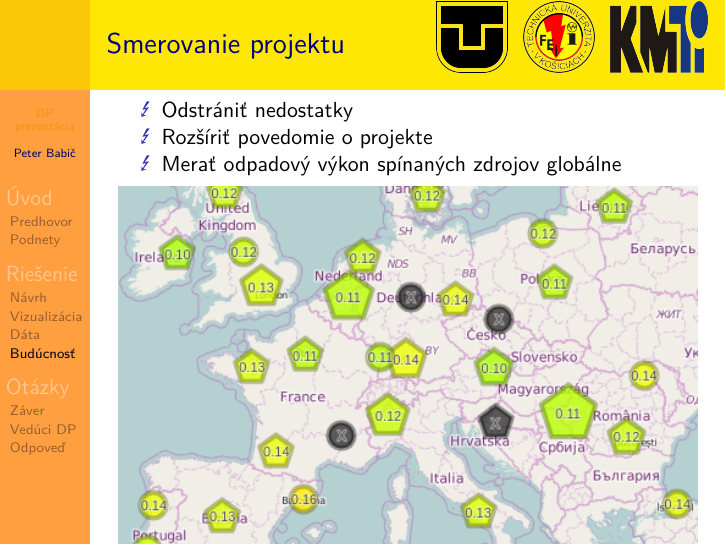
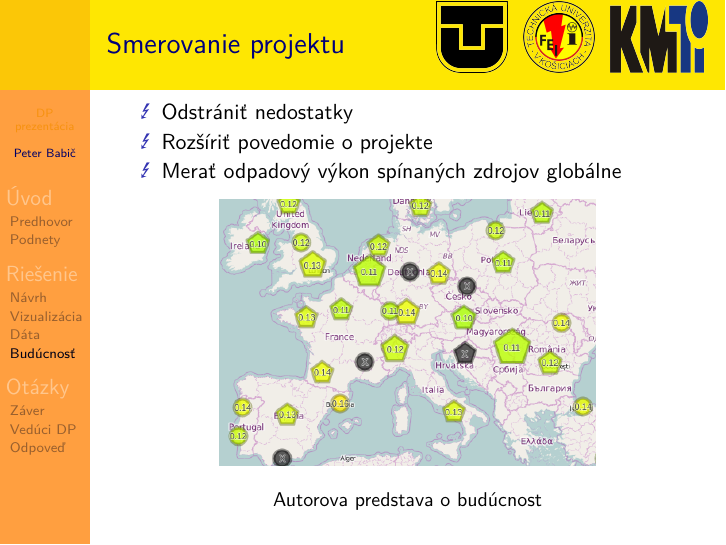
Before and after one commit to peterbabic/latex-papers-slides, LaTeX slides (thesis-presentation/beamer-tuke-thesis-presentation.tex): page 6 of 9. Compiled offline with pdfLaTeX.

Commit message:
Remove Figure from captions

```diff
--- a/thesis-presentation/beamer-tuke-thesis-presentation.tex
+++ b/thesis-presentation/beamer-tuke-thesis-presentation.tex
@@ -24,8 +24,8 @@
 	\usecolortheme{wolverine} % or try albatross, beaver, crane, ...
 	\usefonttheme{default}  % or try serif, structurebold, ...
 	\setbeamertemplate{navigation symbols}{}
-	\setbeamertemplate{caption}[numbered]
-% 	\setbeamertemplate{caption}{\raggedright\insertcaption\par}[numbered]
+	% \setbeamertemplate{caption}[numbered]
+	\setbeamertemplate{caption}{\raggedright\insertcaption\par}
 	% Numbered bibiolgraphy items
 %	\setbeamertemplate{bibliography item}{\insertbiblabel}
 	\setbeamertemplate{itemize item}{$\mbox{\Lightning}$}
@@ -167,7 +167,7 @@
 
 	\begin{figure}[htp]
 		\centering
-		\includegraphics[width=1\linewidth]{map}
+		\includegraphics[width=.65\linewidth]{map}
 		\caption{Autorova predstava o budúcnost}
 	\end{figure}
 \end{frame}
```
Also changed, not shown: thesis-presentation/beamer-tuke-thesis-presentation.pdf.
